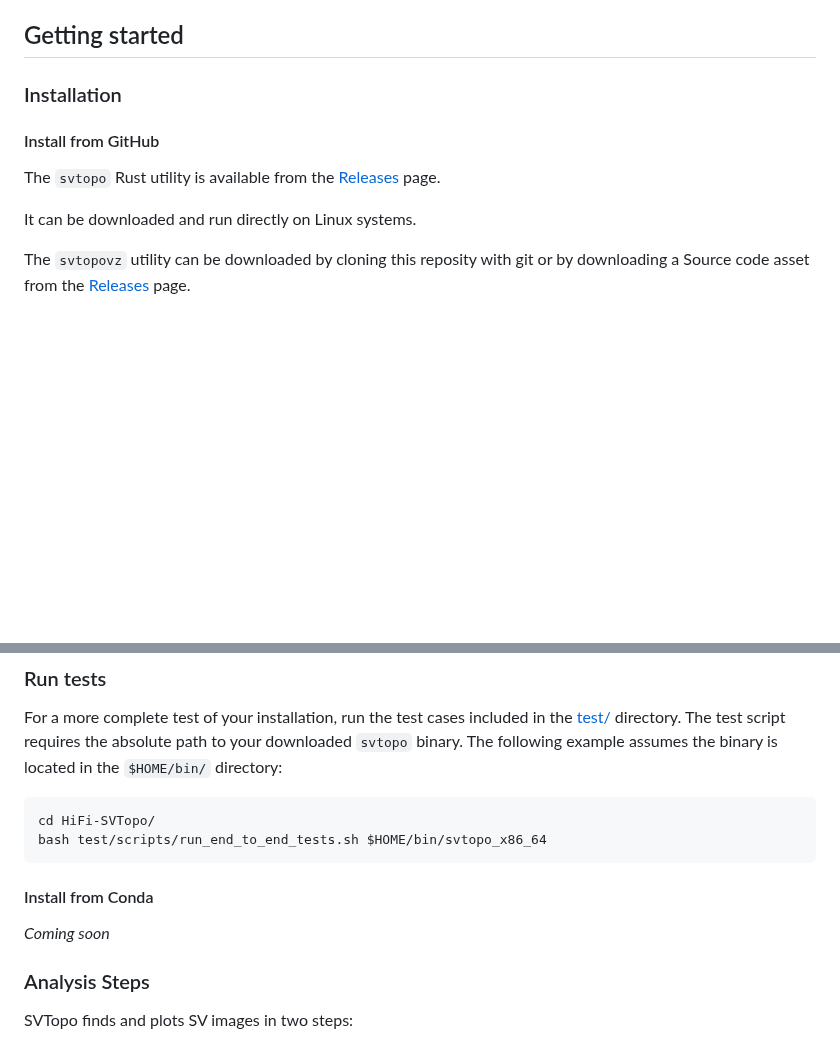
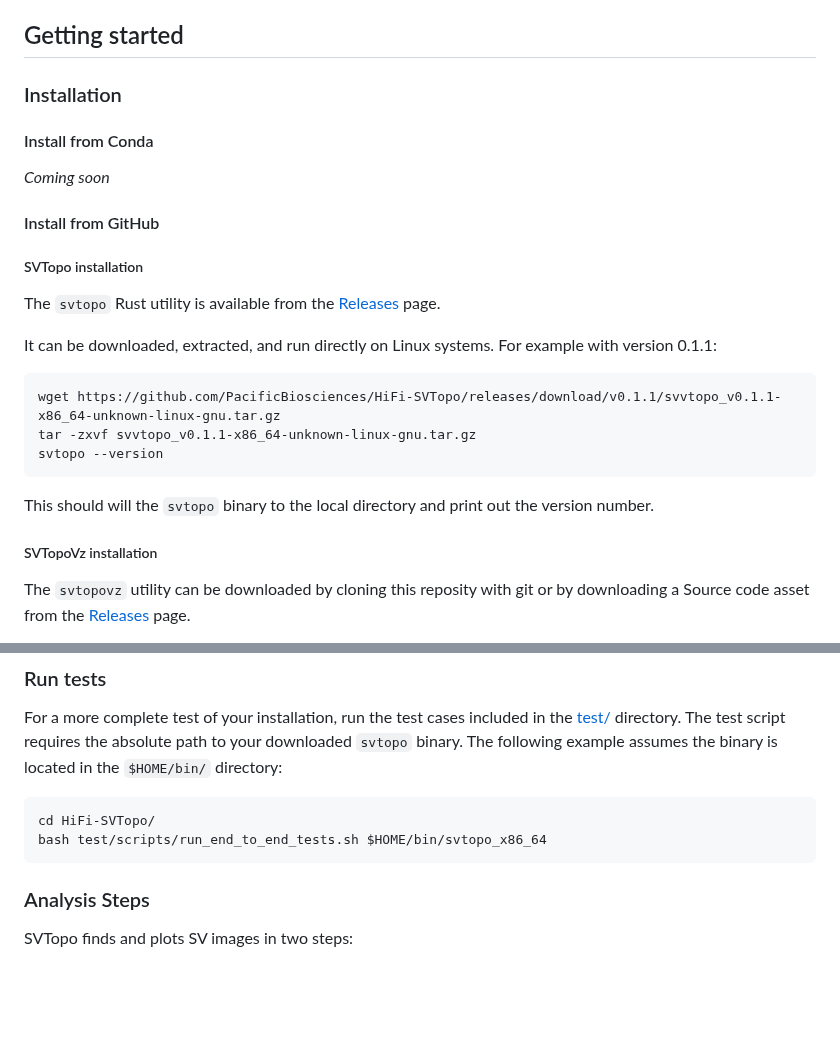
Before and after one commit to PacificBiosciences/SVTopo, a Markdown page: docs/user_guide.md, 2 parts joined by grey strips. Drawn GitHub-style; blank space fills up the shorter version.

````diff
--- a/docs/user_guide.md
+++ b/docs/user_guide.md
@@ -22,11 +22,22 @@ Processing steps:
 
 ### Installation
 
+#### Install from Conda
+_Coming soon_
+
 #### Install from GitHub
+##### SVTopo installation
 The `svtopo` Rust utility is available from the [Releases](https://github.com/PacificBiosciences/HiFi-SVTopo/releases) page.
 
-It can be downloaded and run directly on Linux systems.
+It can be downloaded, extracted, and run directly on Linux systems. For example with version 0.1.1:
+```bash
+wget https://github.com/PacificBiosciences/HiFi-SVTopo/releases/download/v0.1.1/svvtopo_v0.1.1-x86_64-unknown-linux-gnu.tar.gz
+tar -zxvf svvtopo_v0.1.1-x86_64-unknown-linux-gnu.tar.gz
+svtopo --version
+```
+This should will the `svtopo` binary to the local directory and print out the version number.
 
+##### SVTopoVz installation
 The `svtopovz` utility can be downloaded by cloning this reposity with git or by downloading a Source code asset from the [Releases](https://github.com/PacificBiosciences/HiFi-SVTopo/releases) page.
 
 It can then be installed from source as shown below. It is recommended that this tool be installed in a fresh [Conda](https://conda.io/projects/conda/en/latest/index.html) environment with Python=3.10.
@@ -49,9 +60,6 @@ The test script requires the absolute path to your downloaded `svtopo` binary. T
 cd HiFi-SVTopo/
 bash test/scripts/run_end_to_end_tests.sh $HOME/bin/svtopo_x86_64
 ```
-
-#### Install from Conda
-_Coming soon_
 
 ### Analysis Steps
 SVTopo finds and plots SV images in two steps:
````
